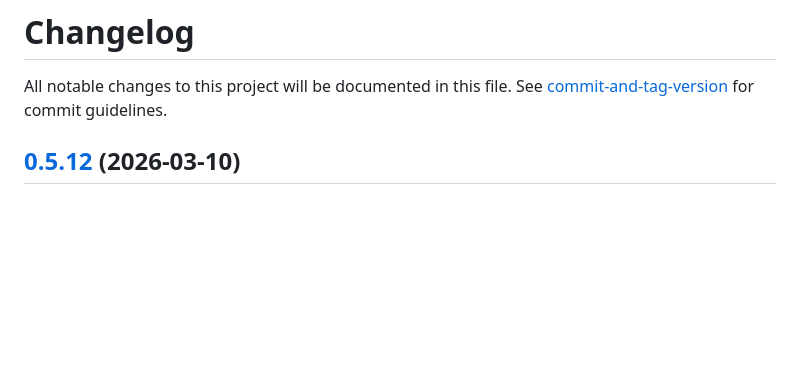
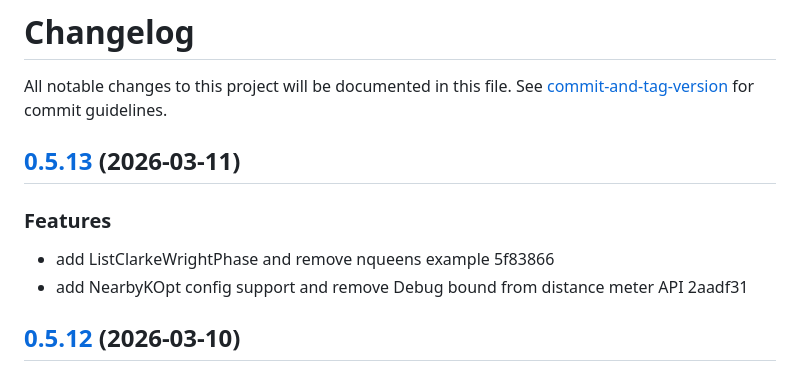
Before and after one commit to SolverForge/solverforge, a Markdown page: CHANGELOG.md, the part around the change. GitHub-like rendering; blank space fills up the shorter version.

Commit message:
chore(release): 0.5.13

```diff
--- a/CHANGELOG.md
+++ b/CHANGELOG.md
@@ -1,6 +1,14 @@
 # Changelog
 
 All notable changes to this project will be documented in this file. See [commit-and-tag-version](https://github.com/absolute-version/commit-and-tag-version) for commit guidelines.
+
+## [0.5.13](///compare/v0.5.12...v0.5.13) (2026-03-11)
+
+
+### Features
+
+* add ListClarkeWrightPhase and remove nqueens example 5f83866
+* add NearbyKOpt config support and remove Debug bound from distance meter API 2aadf31
 
 ## [0.5.12](///compare/v0.5.11...v0.5.12) (2026-03-10)
 
```
